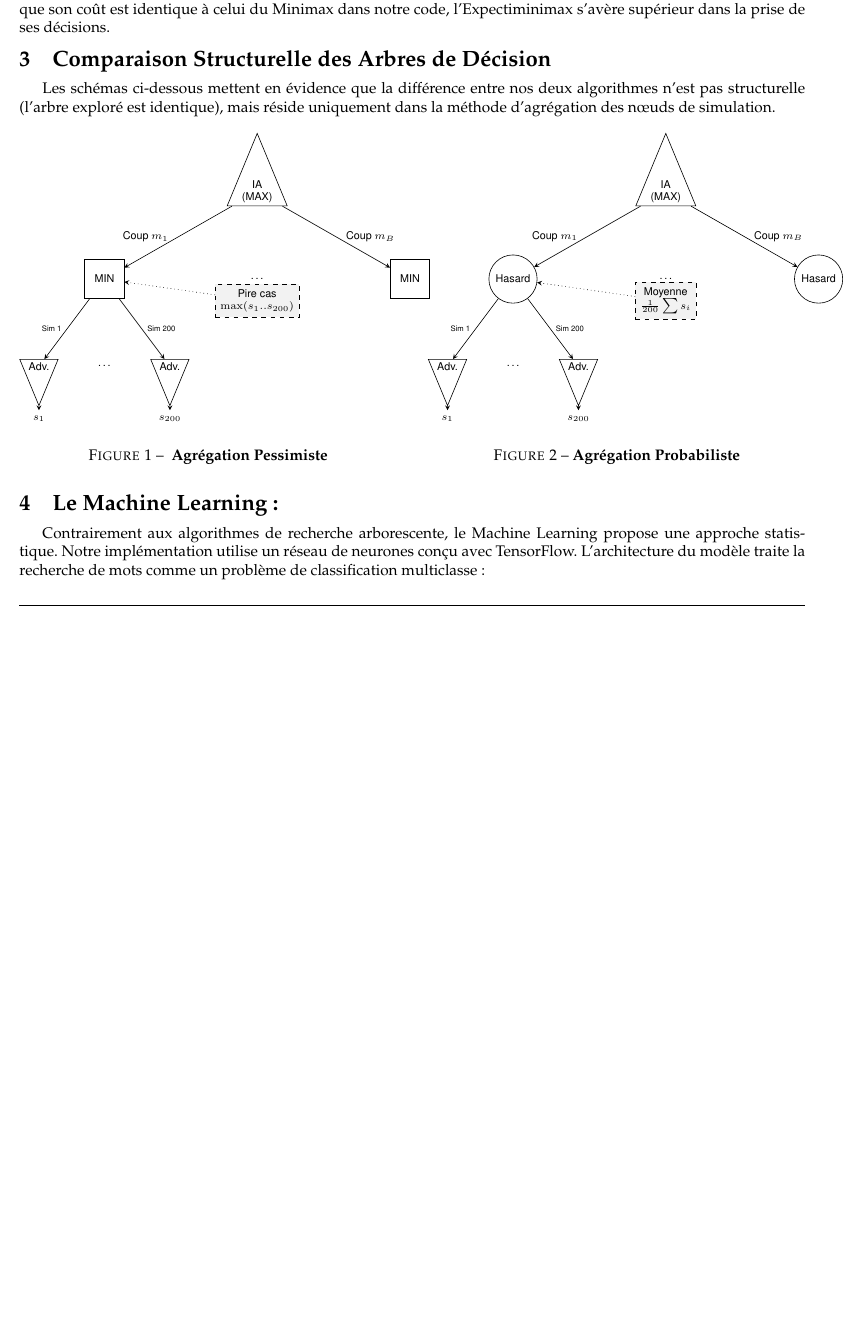
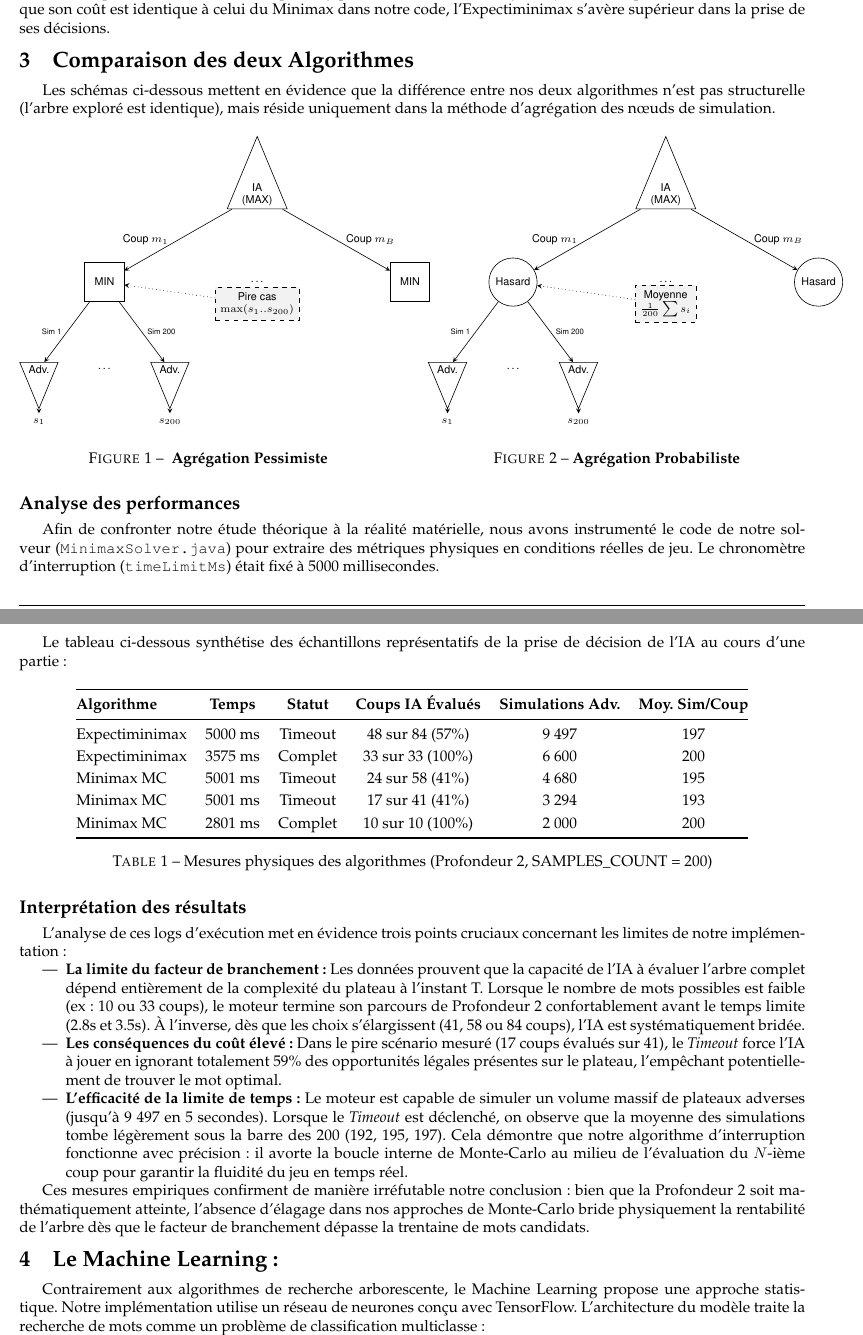
Before and after one commit to LeonardBett/Projet-Scrabble-Java, a LaTeX document (pdp/02-final/report.tex): part of page 2 of 4 before the commit and two parts of pages 2 and 3 of 5 after it, the two joined at a grey line, cut so that both start at the same text, the shorter picture padded with empty space. Compiled offline with pdfLaTeX.

Commit message:
Fixed typo and added measuures for AI algorithm

```diff
--- a/pdp/02-final/report.tex
+++ b/pdp/02-final/report.tex
@@ -1,6 +1,7 @@
 \documentclass[a4paper]{article}
 
 \usepackage{pdp}
+\usepackage{booktabs}
 \usepackage[utf8]{inputenc}
 \usepackage[T1]{fontenc}
 \usepackage[french]{babel}
@@ -79,7 +80,7 @@ C'est le compromis entre ces deux visions qui rend l'IA véritablement intellige
 	% ------------------------------------------------------------------------------
 	% Section : Schémas Comparatifs
 	% ------------------------------------------------------------------------------
-	\section{Comparaison Structurelle des Arbres de Décision}
+	\section{Comparaison des deux Algorithmes}
 
 	Les schémas ci-dessous mettent en évidence que la différence entre nos deux algorithmes n'est pas structurelle (l'arbre exploré est identique), mais réside uniquement dans la méthode d'agrégation des nœuds de simulation.
 
@@ -168,6 +169,42 @@ C'est le compromis entre ces deux visions qui rend l'IA véritablement intellige
 
 	\end{figure*}
 
+	\subsection*{Analyse des performances}
+
+    Afin de confronter notre étude théorique à la réalité matérielle, nous avons instrumenté le code de notre solveur (\texttt{MinimaxSolver.java}) pour extraire des métriques physiques en conditions réelles de jeu. Le chronomètre d'interruption (\texttt{timeLimitMs}) était fixé à 5000 millisecondes.
+
+    Le tableau ci-dessous synthétise des échantillons représentatifs de la prise de décision de l'IA au cours d'une partie :
+
+    \begin{table}[h!]
+        \centering
+        \renewcommand{\arraystretch}{1.2}
+        \begin{tabular}{@{}lccccc@{}}
+            \toprule
+            \textbf{Algorithme} & \textbf{Temps} & \textbf{Statut} & \textbf{Coups IA Évalués} & \textbf{Simulations Adv.} & \textbf{Moy. Sim/Coup} \\
+            \midrule
+            Expectiminimax & 5000 ms & Timeout & 48 sur 84 (57\%) & 9 497 & 197 \\
+            Expectiminimax & 3575 ms & Complet & 33 sur 33 (100\%) & 6 600 & 200 \\
+            Minimax MC     & 5001 ms & Timeout & 24 sur 58 (41\%) & 4 680 & 195 \\
+            Minimax MC     & 5001 ms & Timeout & 17 sur 41 (41\%) & 3 294 & 193 \\
+            Minimax MC     & 2801 ms & Complet & 10 sur 10 (100\%) & 2 000 & 200 \\
+            \bottomrule
+        \end{tabular}
+        \caption{Mesures physiques des algorithmes (Profondeur 2, SAMPLES\_COUNT = 200)}
+        \label{tab:metrics}
+    \end{table}
+
+    \subsection*{Interprétation des résultats}
+
+    L'analyse de ces logs d'exécution met en évidence trois points cruciaux concernant les limites de notre implémentation :
+
+    \begin{itemize}
+        \item \textbf{La limite du facteur de branchement :} Les données prouvent que la capacité de l'IA à évaluer l'arbre complet dépend entièrement de la complexité du plateau à l'instant T. Lorsque le nombre de mots possibles est faible (ex: 10 ou 33 coups), le moteur termine son parcours de Profondeur 2 confortablement avant le temps limite (2.8s et 3.5s). À l'inverse, dès que les choix s'élargissent (41, 58 ou 84 coups), l'IA est systématiquement bridée.
+        \item \textbf{Les conséquences du coût élevé :} Dans le pire scénario mesuré (17 coups évalués sur 41), le \textit{Timeout} force l'IA à jouer en ignorant totalement 59\% des opportunités légales présentes sur le plateau, l'empêchant potentiellement de trouver le mot optimal.
+        \item \textbf{L'efficacité de la limite de temps :} Le moteur est capable de simuler un volume massif de plateaux adverses (jusqu'à 9 497 en 5 secondes). Lorsque le \textit{Timeout} est déclenché, on observe que la moyenne des simulations tombe légèrement sous la barre des 200 (192, 195, 197). Cela démontre que notre algorithme d'interruption fonctionne avec précision : il avorte la boucle interne de Monte-Carlo au milieu de l'évaluation du $N$-ième coup pour garantir la fluidité du jeu en temps réel.
+    \end{itemize}
+
+    Ces mesures empiriques confirment de manière irréfutable notre conclusion : bien que la Profondeur 2 soit mathématiquement atteinte, l'absence d'élagage dans nos approches de Monte-Carlo bride physiquement la rentabilité de l'arbre dès que le facteur de branchement dépasse la trentaine de mots candidats.
+
 	\section{Le Machine Learning :}
 
 	Contrairement aux algorithmes de recherche arborescente, le Machine Learning propose une approche statistique. Notre implémentation utilise un réseau de neurones conçu avec TensorFlow. L'architecture du modèle traite la recherche de mots comme un problème de classification multiclasse:
```
Also changed, not shown: pdp/02-final/report.tex (2 more changed lines).
